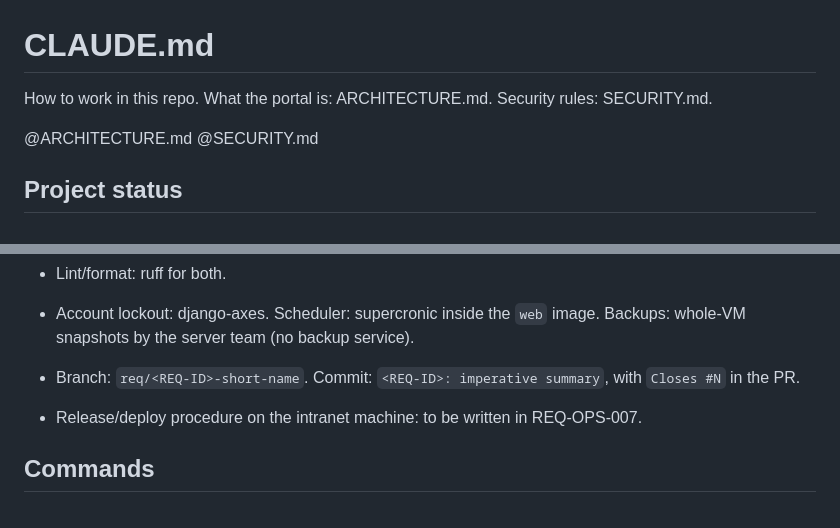
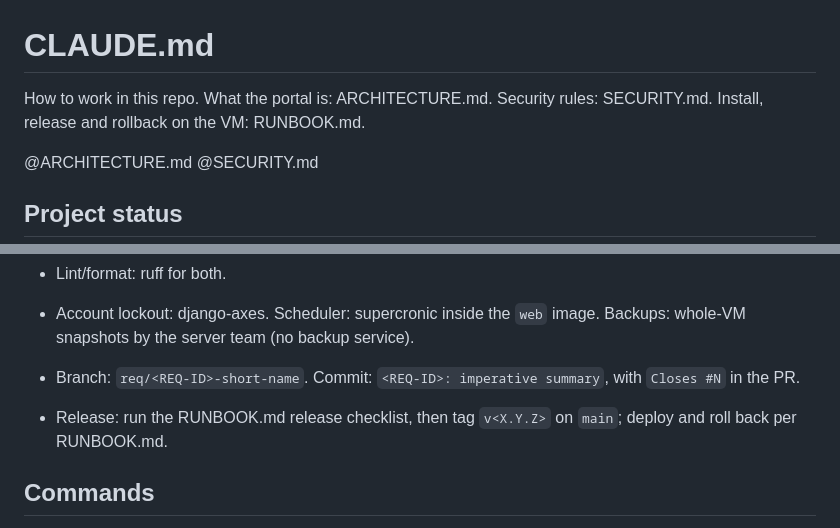
Before and after one commit to ArchiLink/archiknowledge, a Markdown page: CLAUDE.md, 2 parts joined by grey strips. Drawn GitHub-style.

Commit message:
REQ-OPS-007: Add the deployment and release runbook (#53)
Co-authored-by: “[Keval <“[keval@architecttura.com]”>
Co-authored-by: Claude Opus 5.5 <noreply@anthropic.com>

```diff
--- a/CLAUDE.md
+++ b/CLAUDE.md
@@ -1,6 +1,6 @@
 # CLAUDE.md
 
-How to work in this repo. What the portal is: ARCHITECTURE.md. Security rules: SECURITY.md.
+How to work in this repo. What the portal is: ARCHITECTURE.md. Security rules: SECURITY.md. Install, release and rollback on the VM: RUNBOOK.md.
 
 @ARCHITECTURE.md
 @SECURITY.md
@@ -33,7 +33,7 @@ How to work in this repo. What the portal is: ARCHITECTURE.md. Security rules: S
 - Account lockout: django-axes. Scheduler: supercronic inside the `web` image. Backups: whole-VM snapshots by the server team (no backup service).
 
 - Branch: `req/<REQ-ID>-short-name`. Commit: `<REQ-ID>: imperative summary`, with `Closes #N` in the PR.
-- Release/deploy procedure on the intranet machine: to be written in REQ-OPS-007.
+- Release: run the RUNBOOK.md release checklist, then tag `v<X.Y.Z>` on `main`; deploy and roll back per RUNBOOK.md.
 
 ## Commands
 - Test (pytest in a throwaway Postgres stack; fails under 80% branch coverage): `docker compose -f docker-compose.test.yml run --rm --build test`
```
Also changed, not shown: RUNBOOK.md (added, +82 -0 lines).
